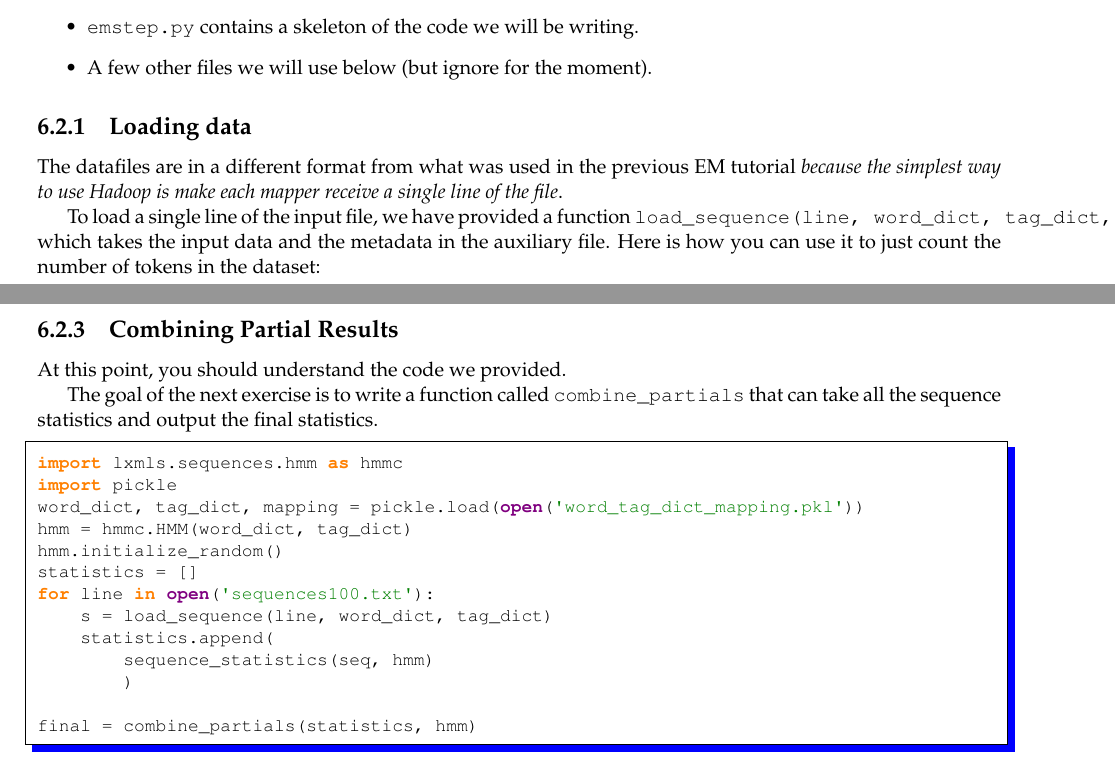
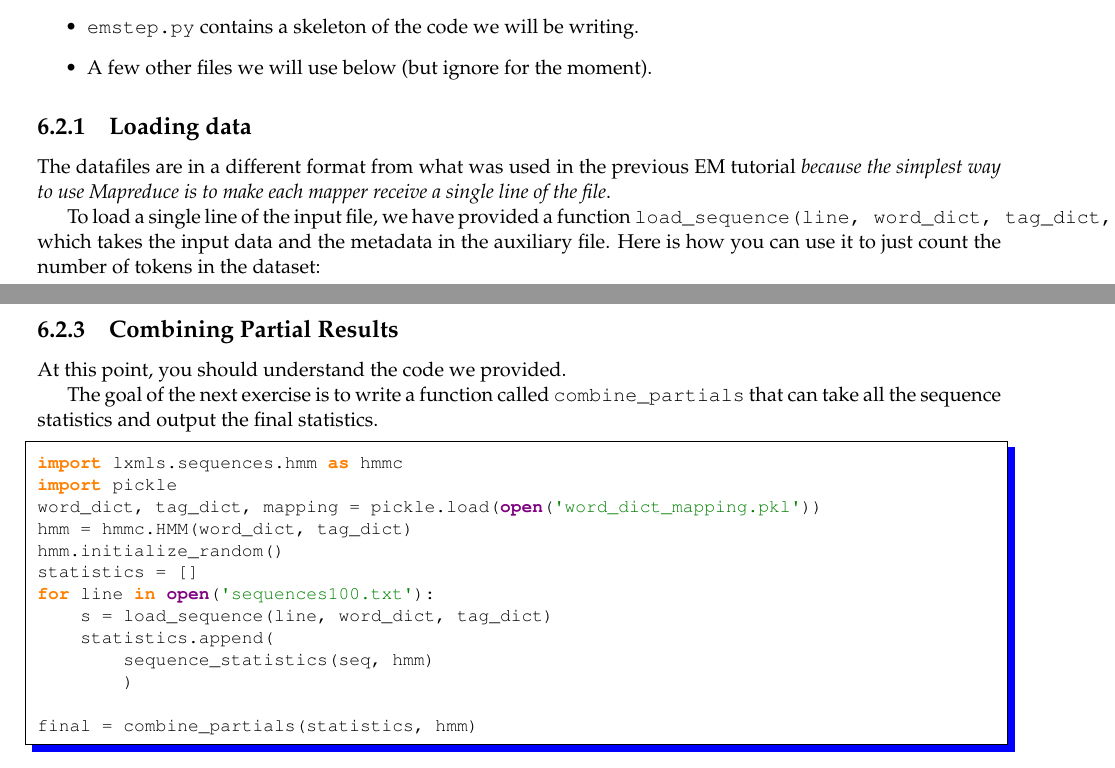
Before and after one commit to LxMLS/lxmls-guide, a LaTeX thesis (guide.tex, which reads pages/bigdata/em.tex): two parts of pages 91 and 92 of 100, joined at a grey line, cut so that both start at the same text. Compiled offline with pdfLaTeX.

Commit message:
Merge with upstream master
kept changes on pages/bigdata/em.tex

```diff
--- a/pages/bigdata/em.tex
+++ b/pages/bigdata/em.tex
@@ -79,7 +79,7 @@ it you will find a few data and code files:
 \subsection{Loading data}
 
 The datafiles are in a different format from what was used in the previous EM
-tutorial \emph{because the simplest way to use Hadoop is make each mapper
+tutorial \emph{because the simplest way to use Mapreduce is to make each mapper
 receive a single line of the file}.
 
 To load a single line of the input file, we have provided a function
@@ -149,7 +149,7 @@ that can take all the sequence statistics and output the final statistics.
 \begin{python}
 import lxmls.sequences.hmm as hmmc
 import pickle
-word_dict, tag_dict, mapping = pickle.load(open('word_tag_dict_mapping.pkl'))
+word_dict, tag_dict, mapping = pickle.load(open('word_dict_mapping.pkl'))
 hmm = hmmc.HMM(word_dict, tag_dict)
 hmm.initialize_random()
 statistics = []
```
Also changed, not shown: pages/bigdata/em.tex (2 more changed lines).
